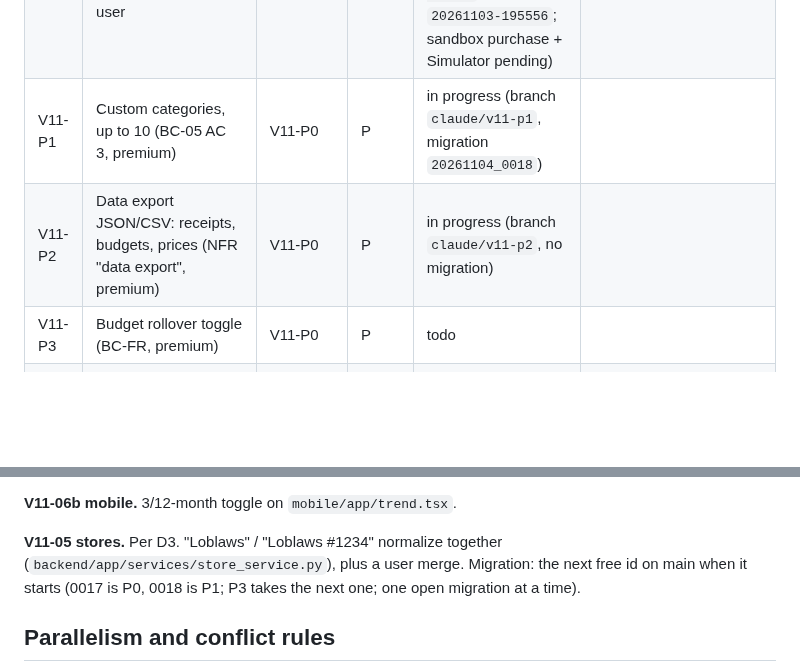
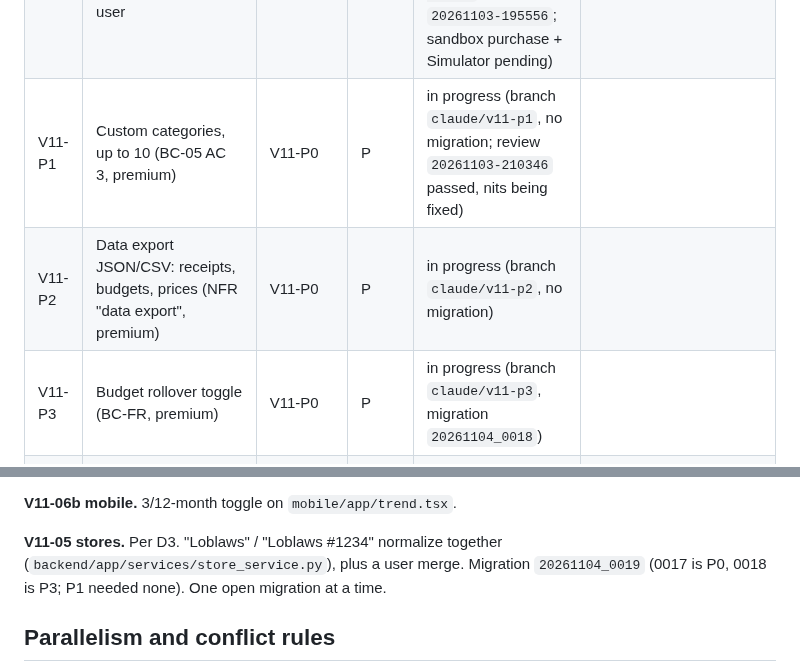
Before and after one commit to thegrocerygenie/grocery-genie, a Markdown page: .planning/PLAN-2026-11-03-v1.1.md, 2 parts joined by grey strips. GitHub-like rendering; blank space fills up the shorter version.

```diff
--- a/.planning/PLAN-2026-11-03-v1.1.md
+++ b/.planning/PLAN-2026-11-03-v1.1.md
@@ -20,9 +20,9 @@ Update this table after every task: the coordinator's only durable memory.
 | V11-06b | 12-month trend, mobile (3/12 toggle on Trend) | V11-06a contract | 2 | **done, verified, merged** (verify `20261103-154743`, reviewer `20261103-155715`; Simulator check pending) | |
 | V11-05 | Store normalization + user store merge (EC Price Intelligence 1) | V11-03 | 3 | todo | |
 | V11-P0 | Premium tier via RevenueCat (D1): entitlements API, webhook, `is_premium` on the user | — | P | **done, verified, merged** (verify `20261103-185032`, reviewer `20261103-190524`; nits fixed, verify `20261103-194508`, re-review `20261103-195556`; sandbox purchase + Simulator pending) | branch `claude/v11-p0` |
-| V11-P1 | Custom categories, up to 10 (BC-05 AC 3, premium) | V11-P0 | P | in progress (branch `claude/v11-p1`, migration `20261104_0018`) | |
+| V11-P1 | Custom categories, up to 10 (BC-05 AC 3, premium) | V11-P0 | P | in progress (branch `claude/v11-p1`, no migration; review `20261103-210346` passed, nits being fixed) | |
 | V11-P2 | Data export JSON/CSV: receipts, budgets, prices (NFR "data export", premium) | V11-P0 | P | in progress (branch `claude/v11-p2`, no migration) | |
-| V11-P3 | Budget rollover toggle (BC-FR, premium) | V11-P0 | P | todo | |
+| V11-P3 | Budget rollover toggle (BC-FR, premium) | V11-P0 | P | in progress (branch `claude/v11-p3`, migration `20261104_0018`) | |
 | V11-P4 | Premium gating of V1.1 features (per D2) and unlimited receipts | V11-P0 | P | in progress (branch `claude/v11-p4`, no migration; includes the P0 None-expiry nit) | |
 | V11-S1 | Multi-image receipt linking (EC 2, "V1.1 stretch") | — | — | **dropped** (user, D4) | |
 
@@ -47,7 +47,7 @@ Each spec names the PRD criteria; the subagent reads them from the PRD, not from
 
 **V11-06b mobile.** 3/12-month toggle on `mobile/app/trend.tsx`.
 
-**V11-05 stores.** Per D3. "Loblaws" / "Loblaws #1234" normalize together (`backend/app/services/store_service.py`), plus a user merge. Migration: the next free id on main when it starts (0017 is P0, 0018 is P1; P3 takes the next one; one open migration at a time).
+**V11-05 stores.** Per D3. "Loblaws" / "Loblaws #1234" normalize together (`backend/app/services/store_service.py`), plus a user merge. Migration `20261104_0019` (0017 is P0, 0018 is P3; P1 needed none). One open migration at a time.
 
 ## Parallelism and conflict rules
 
```
Also changed, not shown: .planning/HANDOFF-2026-11-03-v1.1-coordinator-3.md (+8 -6 lines).
